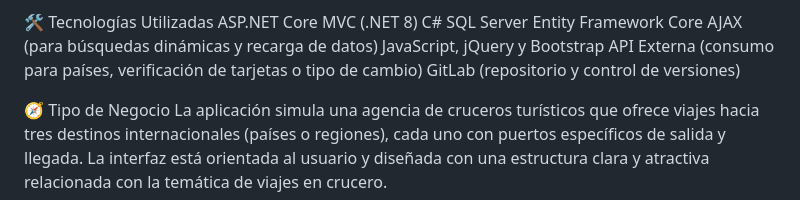
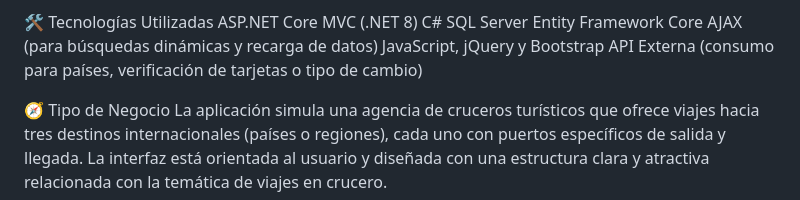
Before and after one commit to S0B9A/Proyecto-SeaAngel, a Markdown page: README.md, the part around the change. Rendered like a GitHub page.

```diff
--- a/README.md
+++ b/README.md
@@ -13,7 +13,7 @@ Entity Framework Core
 AJAX (para búsquedas dinámicas y recarga de datos)
 JavaScript, jQuery y Bootstrap
 API Externa (consumo para países, verificación de tarjetas o tipo de cambio)
-GitLab (repositorio y control de versiones)
+
 
 🧭 Tipo de Negocio
 La aplicación simula una agencia de cruceros turísticos que ofrece viajes hacia tres destinos internacionales (países o regiones), cada uno con puertos específicos de salida y llegada. La interfaz está orientada al usuario y diseñada con una estructura clara y atractiva relacionada con la temática de viajes en crucero.
```
